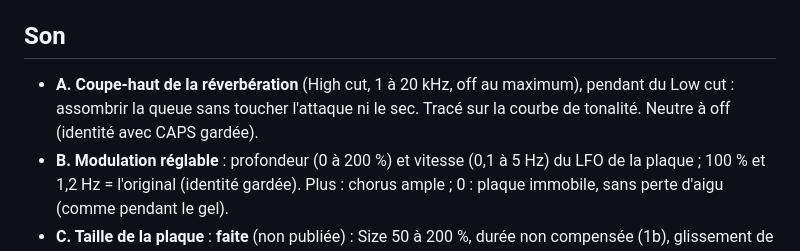
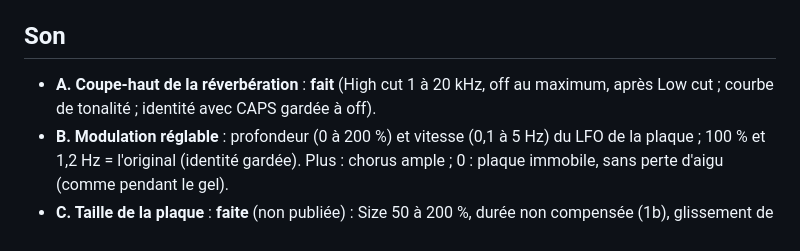
Before and after one commit to tterraz/tinplate_reverb, a Markdown page: AMELIORATIONS.md, the part around the change. Drawn GitHub-style.

```diff
--- a/AMELIORATIONS.md
+++ b/AMELIORATIONS.md
@@ -4,9 +4,8 @@ Proposées le 2026-11-26 (après la release `v1.1.0`), en attente de décision.
 demandera un nouveau numéro de version. Détails de l'existant : `LISEZMOI.md`.
 
 ## Son
-- **A. Coupe-haut de la réverbération** (High cut, 1 à 20 kHz, off au maximum), pendant du Low
-  cut : assombrir la queue sans toucher l'attaque ni le sec. Tracé sur la courbe de tonalité.
-  Neutre à off (identité avec CAPS gardée).
+- **A. Coupe-haut de la réverbération** : **fait** (High cut 1 à 20 kHz, off au maximum, après
+  Low cut ; courbe de tonalité ; identité avec CAPS gardée à off).
 - **B. Modulation réglable** : profondeur (0 à 200 %) et vitesse (0,1 à 5 Hz) du LFO de la
   plaque ; 100 % et 1,2 Hz = l'original (identité gardée). Plus : chorus ample ; 0 : plaque
   immobile, sans perte d'aigu (comme pendant le gel).
```
Also changed, not shown: LISEZMOI.md (+2 -1 lines), README.md (+2 -1 lines), doc/captures/capture_interface.png, doc/captures/capture_interface_tin.png, 10 other files.
